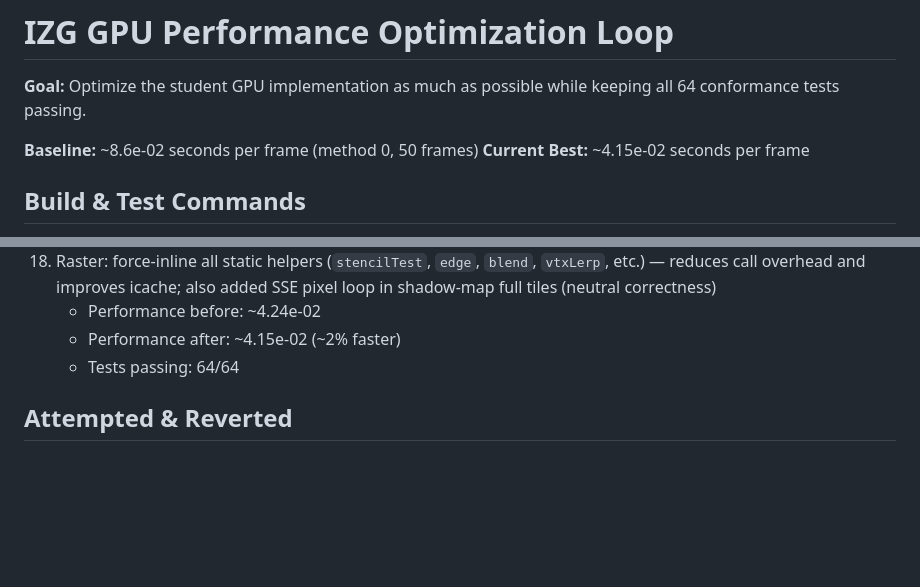
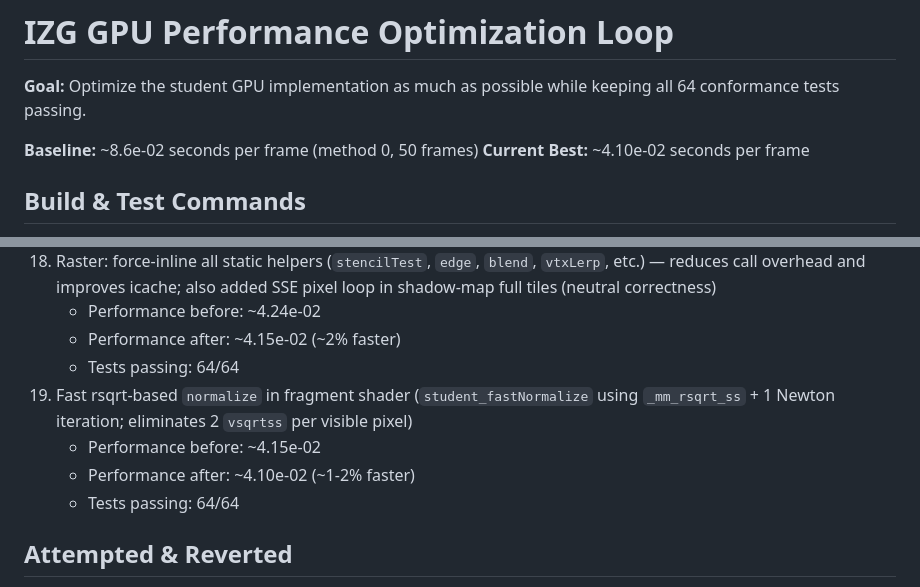
Before and after one commit to Siigull/IZG-speed, a Markdown page: .ralph/izg-gpu-optimization.md, 2 parts joined by grey strips. Drawn GitHub-style; blank space fills up the shorter version.

Commit message:
update task file: I9 results, new baseline ~4.10e-02

```diff
--- a/.ralph/izg-gpu-optimization.md
+++ b/.ralph/izg-gpu-optimization.md
@@ -3,7 +3,7 @@
 **Goal:** Optimize the student GPU implementation as much as possible while keeping all 64 conformance tests passing.
 
 **Baseline:** ~8.6e-02 seconds per frame (method 0, 50 frames)
-**Current Best:** ~4.15e-02 seconds per frame
+**Current Best:** ~4.10e-02 seconds per frame
 
 ## Build & Test Commands
 - Build: `cd /home/sigull/izgProject/build && ninja`
@@ -45,6 +45,10 @@ Per-frame split for ~50ms total frame:
 18. Raster: force-inline all static helpers (`stencilTest`, `edge`, `blend`, `vtxLerp`, etc.) — reduces call overhead and improves icache; also added SSE pixel loop in shadow-map full tiles (neutral correctness)
     - Performance before: ~4.24e-02
     - Performance after: ~4.15e-02 (~2% faster)
+    - Tests passing: 64/64
+19. Fast rsqrt-based `normalize` in fragment shader (`student_fastNormalize` using `_mm_rsqrt_ss` + 1 Newton iteration; eliminates 2 `vsqrtss` per visible pixel)
+    - Performance before: ~4.15e-02
+    - Performance after: ~4.10e-02 (~1-2% faster)
     - Tests passing: 64/64
 
 ## Attempted & Reverted
```
